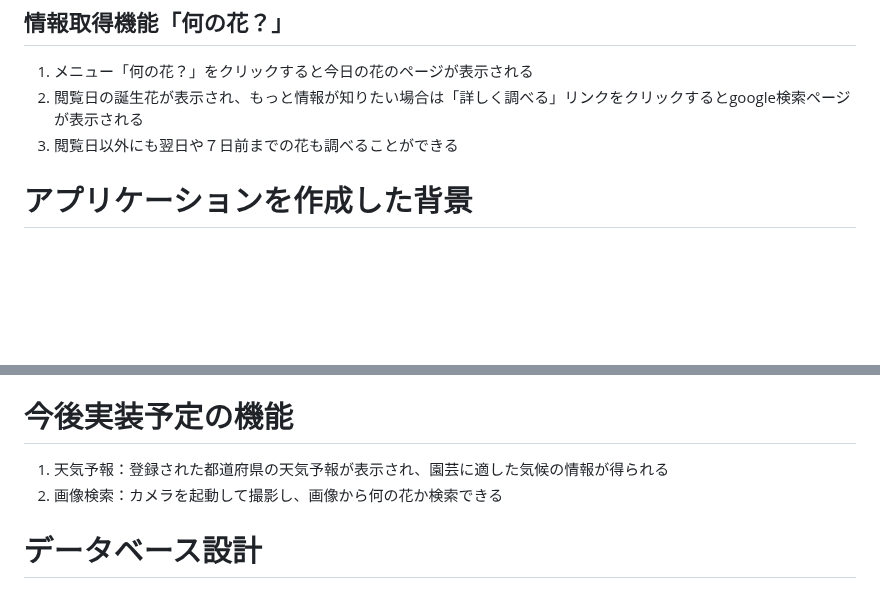
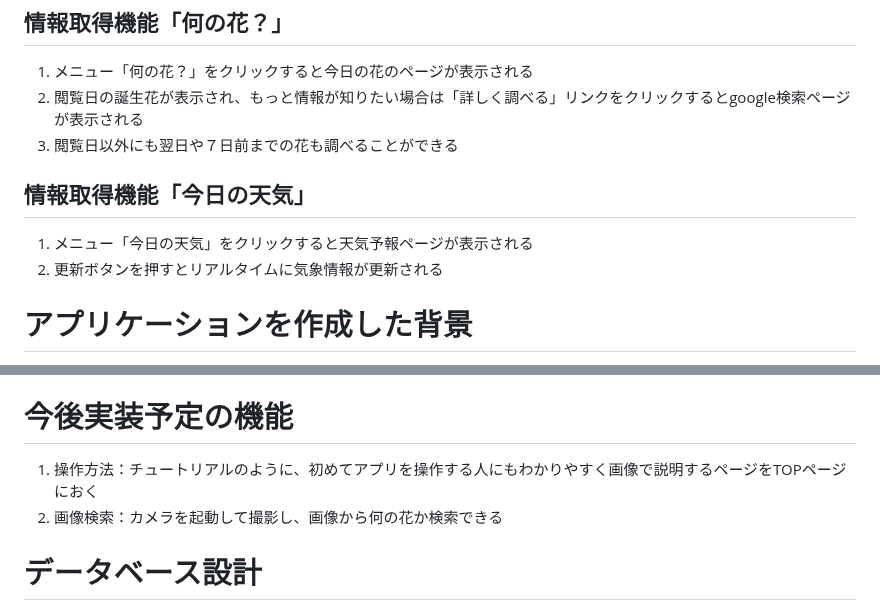
Before and after one commit to katsuya53/sunflower-garden53, a Markdown page: README.md, 2 parts joined by grey strips. Rendered like a GitHub page; blank space fills up the shorter version.

```diff
--- a/README.md
+++ b/README.md
@@ -70,6 +70,10 @@ TOPページ
 2. 閲覧日の誕生花が表示され、もっと情報が知りたい場合は「詳しく調べる」リンクをクリックするとgoogle検索ページが表示される
 3. 閲覧日以外にも翌日や７日前までの花も調べることができる
 
+## 情報取得機能「今日の天気」
+1. メニュー「今日の天気」をクリックすると天気予報ページが表示される
+2. 更新ボタンを押すとリアルタイムに気象情報が更新される
+
 # アプリケーションを作成した背景
 植物の管理の難しさの解決し、成長の記録ができ、他者との共有や交流ができるサイトがあればと考えた。
 園芸を楽しみたい世代としては50歳以降に多いが、既存アプリではコンテンツ内容が細かく見づらかったり、わかりづらい。
@@ -80,7 +84,7 @@ TOPページ
 https://docs.google.com/spreadsheets/d/1gckdPCufE7ylFW7s5P7IHMctCwj01BmyZb0qN4f2qoQ/edit#gid=982722306
 
 # 今後実装予定の機能
-1. 天気予報：登録された都道府県の天気予報が表示され、園芸に適した気候の情報が得られる
+1. 操作方法：チュートリアルのように、初めてアプリを操作する人にもわかりやすく画像で説明するページをTOPページにおく
 2. 画像検索：カメラを起動して撮影し、画像から何の花か検索できる
 
 # データベース設計
```
